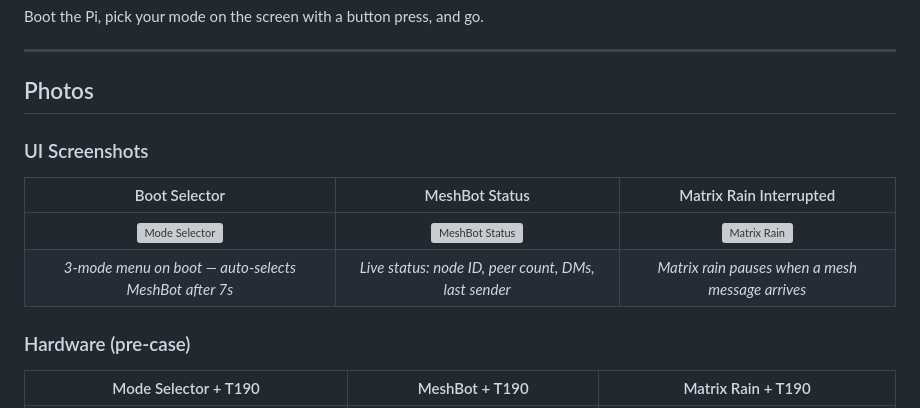
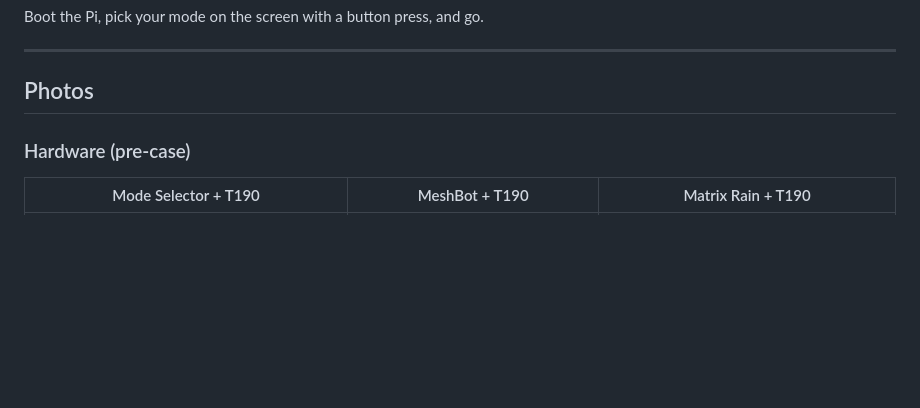
Before and after one commit to Coreymillia/RaspyMeshBot2.0, a Markdown page: README.md, the part around the change. Drawn GitHub-style; blank space fills up the shorter version; grey boxes are pictures that could not be loaded.

Commit message:
Remove UI Screenshots from README
Removed UI screenshots section from README.

```diff
--- a/README.md
+++ b/README.md
@@ -8,12 +8,6 @@ Boot the Pi, pick your mode on the screen with a button press, and go.
 
 ## Photos
 
-### UI Screenshots
-
-| Boot Selector | MeshBot Status | Matrix Rain Interrupted |
-|:---:|:---:|:---:|
-| ![Mode Selector](images/mode_selector.jpg) | ![MeshBot Status](images/meshbot_status.jpg) | ![Matrix Rain](images/matrix_rain_interrupt.jpg) |
-| *3-mode menu on boot — auto-selects MeshBot after 7s* | *Live status: node ID, peer count, DMs, last sender* | *Matrix rain pauses when a mesh message arrives* |
 
 ### Hardware (pre-case)
 
```
